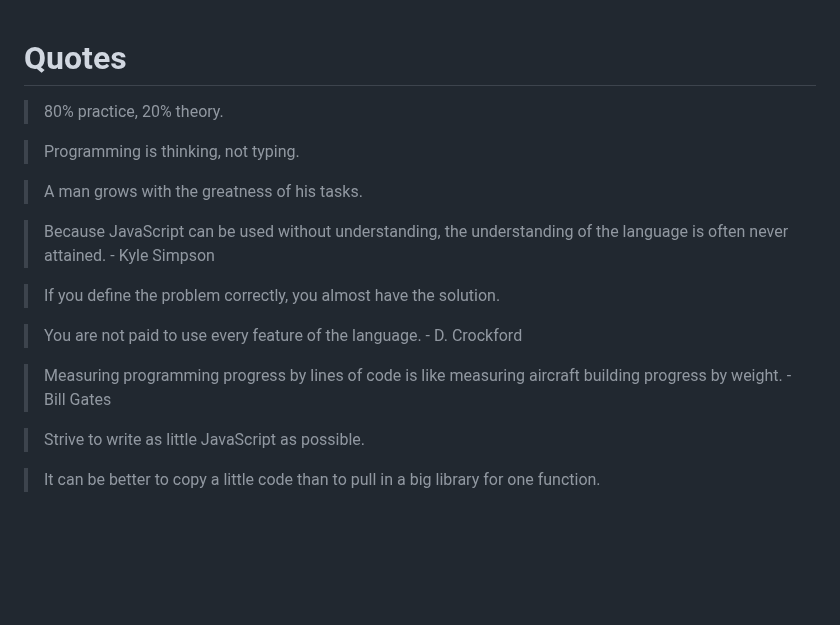
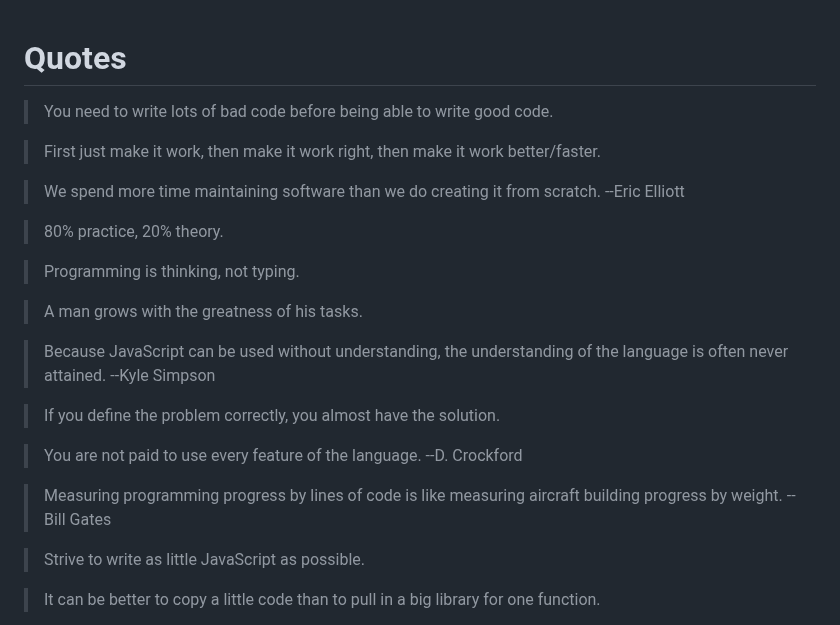
Before and after one commit to stepanenko/stepanenko, a Markdown page: quotes.md, the part around the change. Rendered like a GitHub page; blank space fills up the shorter version.

```diff
--- a/quotes.md
+++ b/quotes.md
@@ -1,5 +1,11 @@
 
 # Quotes
+
+> You need to write lots of bad code before being able to write good code.
+
+> First just make it work, then make it work right, then make it work better/faster.
+
+> We spend more time maintaining software than we do creating it from scratch. --Eric Elliott
 
 > 80% practice, 20% theory.
 
@@ -7,13 +13,13 @@
 
 > A man grows with the greatness of his tasks.
 
-> Because JavaScript can be used without understanding, the understanding of the language is often never attained. - Kyle Simpson
+> Because JavaScript can be used without understanding, the understanding of the language is often never attained. --Kyle Simpson
 
 > If you define the problem correctly, you almost have the solution.
 
-> You are not paid to use every feature of the language. - D. Crockford
+> You are not paid to use every feature of the language. --D. Crockford
 
-> Measuring programming progress by lines of code is like measuring aircraft building progress by weight. - Bill Gates
+> Measuring programming progress by lines of code is like measuring aircraft building progress by weight. --Bill Gates
 
 > Strive to write as little JavaScript as possible.
 
```
